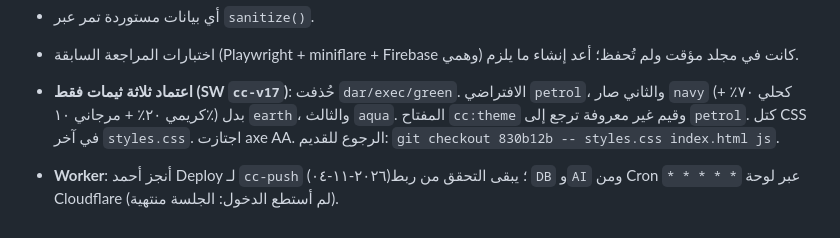
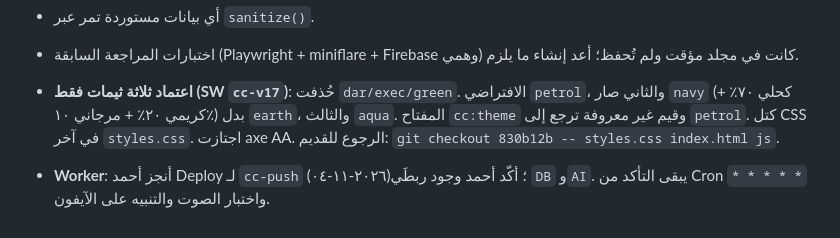
Before and after one commit to AhmedSharafaddin/Ahmed-Track-, a Markdown page: CLAUDE.md, the part around the change. GitHub-like rendering.

Commit message:
CLAUDE.md: تأكيد ربطَي DB وAI
Co-Authored-By: Claude Sonnet 5.5 <noreply@anthropic.com>
Claude-Session: https://claude.ai/code/session_01J9omn1HqSXUg8LDuqphAPe

```diff
--- a/CLAUDE.md
+++ b/CLAUDE.md
@@ -73,4 +73,4 @@
 - اختبارات المراجعة السابقة (Playwright + miniflare + Firebase وهمي) كانت في مجلد مؤقت ولم تُحفظ؛ أعد إنشاء ما يلزم.
 
 - **اعتماد ثلاثة ثيمات فقط (SW `cc-v17`)**: حُذفت `dar/exec/green`. الافتراضي `petrol`، والثاني صار `navy` (كحلي ٧٠٪ + كريمي ٢٠٪ + مرجاني ١٠٪) بدل `earth`، والثالث `aqua`. المفتاح `cc:theme` وقيم غير معروفة ترجع إلى `petrol`. كتل CSS في آخر `styles.css`. اجتازت axe AA. الرجوع للقديم: `git checkout 830b12b -- styles.css index.html js`.
-- **Worker**: أنجز أحمد Deploy لـ `cc-push` (٢٠٢٦-١١-٠٤)؛ يبقى التحقق من ربط `DB` و`AI` ومن Cron `* * * * *` عبر لوحة Cloudflare (لم أستطع الدخول: الجلسة منتهية).
+- **Worker**: أنجز أحمد Deploy لـ `cc-push` (٢٠٢٦-١١-٠٤)؛ أكّد أحمد وجود ربطَي `DB` و`AI`. يبقى التأكد من Cron `* * * * *` واختبار الصوت والتنبيه على الآيفون.
```
